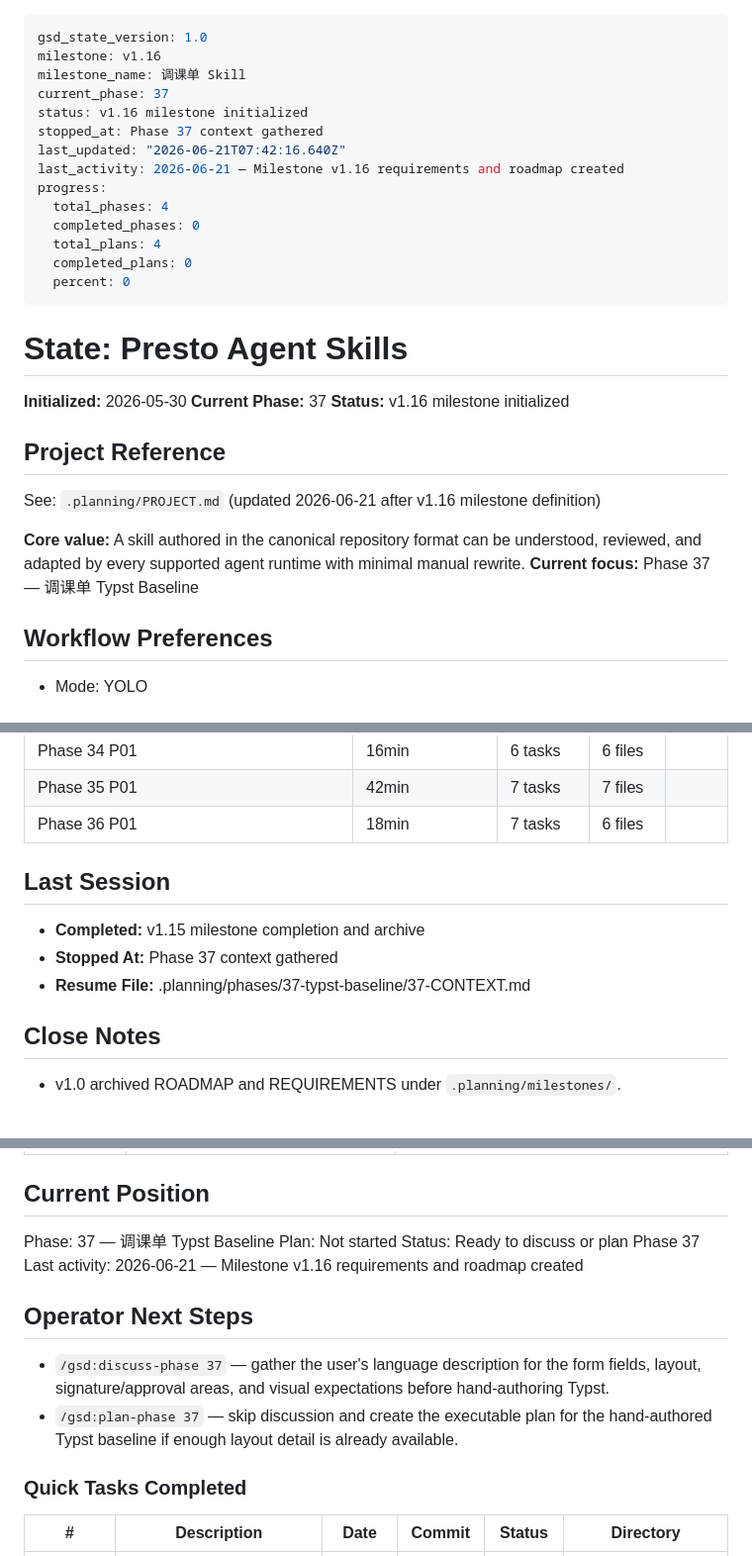
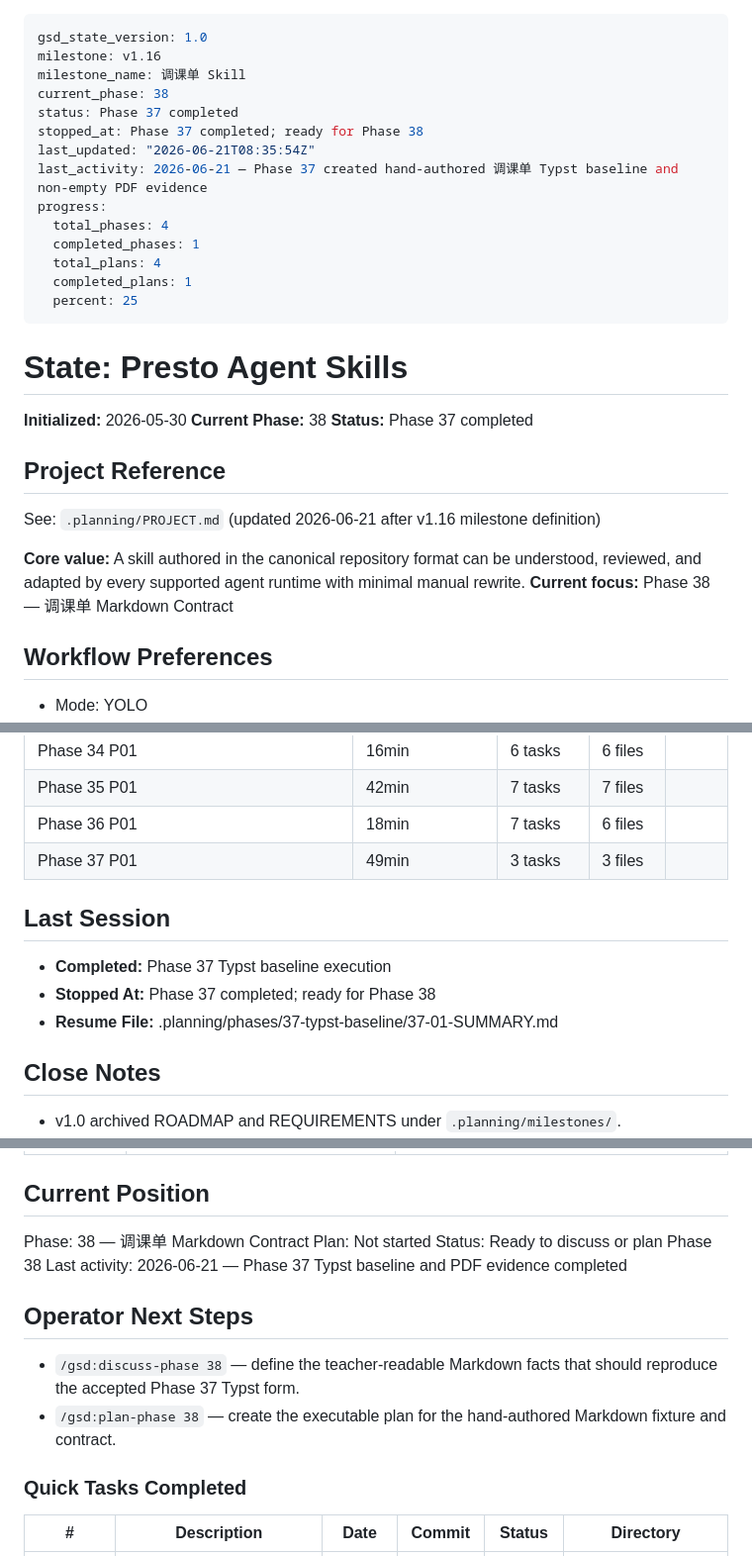
Before and after one commit to Presto-io/Presto-Agent-Skills, a Markdown page: .planning/STATE.md, 3 parts joined by grey strips. Shown at 99% size. Rendered like a GitHub page; blank space fills up the shorter version.

Commit message:
docs(37): advance tiaokedan milestone state

```diff
--- a/.planning/STATE.md
+++ b/.planning/STATE.md
@@ -2,31 +2,31 @@
 gsd_state_version: 1.0
 milestone: v1.16
 milestone_name: 调课单 Skill
-current_phase: 37
-status: v1.16 milestone initialized
-stopped_at: Phase 37 context gathered
-last_updated: "2026-06-21T07:42:16.640Z"
-last_activity: 2026-06-21 — Milestone v1.16 requirements and roadmap created
+current_phase: 38
+status: Phase 37 completed
+stopped_at: Phase 37 completed; ready for Phase 38
+last_updated: "2026-06-21T08:35:54Z"
+last_activity: 2026-06-21 — Phase 37 created hand-authored 调课单 Typst baseline and non-empty PDF evidence
 progress:
   total_phases: 4
-  completed_phases: 0
+  completed_phases: 1
   total_plans: 4
-  completed_plans: 0
-  percent: 0
+  completed_plans: 1
+  percent: 25
 ---
 
 # State: Presto Agent Skills
 
 **Initialized:** 2026-05-30
-**Current Phase:** 37
-**Status:** v1.16 milestone initialized
+**Current Phase:** 38
+**Status:** Phase 37 completed
 
 ## Project Reference
 
 See: `.planning/PROJECT.md` (updated 2026-06-21 after v1.16 milestone definition)
 
 **Core value:** A skill authored in the canonical repository format can be understood, reviewed, and adapted by every supported agent runtime with minimal manual rewrite.
-**Current focus:** Phase 37 — 调课单 Typst Baseline
+**Current focus:** Phase 38 — 调课单 Markdown Contract
 
 ## Workflow Preferences
 
@@ -189,12 +190,13 @@ Start Phase 37 with `/gsd:discuss-phase 37` or `/gsd:plan-phase 37`.
 | Phase 34 P01 | 16min | 6 tasks | 6 files |
 | Phase 35 P01 | 42min | 7 tasks | 7 files |
 | Phase 36 P01 | 18min | 7 tasks | 6 files |
+| Phase 37 P01 | 49min | 3 tasks | 3 files |
 
 ## Last Session
 
-- **Completed:** v1.15 milestone completion and archive
-- **Stopped At:** Phase 37 context gathered
-- **Resume File:** .planning/phases/37-typst-baseline/37-CONTEXT.md
+- **Completed:** Phase 37 Typst baseline execution
+- **Stopped At:** Phase 37 completed; ready for Phase 38
+- **Resume File:** .planning/phases/37-typst-baseline/37-01-SUMMARY.md
 
 ## Close Notes
 
@@ -228,15 +230,15 @@ Items acknowledged and deferred at milestone close on 2026-06-15:
 
 ## Current Position
 
-Phase: 37 — 调课单 Typst Baseline
+Phase: 38 — 调课单 Markdown Contract
 Plan: Not started
-Status: Ready to discuss or plan Phase 37
-Last activity: 2026-06-21 — Milestone v1.16 requirements and roadmap created
+Status: Ready to discuss or plan Phase 38
+Last activity: 2026-06-21 — Phase 37 Typst baseline and PDF evidence completed
 
 ## Operator Next Steps
 
-- `/gsd:discuss-phase 37` — gather the user's language description for the form fields, layout, signature/approval areas, and visual expectations before hand-authoring Typst.
-- `/gsd:plan-phase 37` — skip discussion and create the executable plan for the hand-authored Typst baseline if enough layout detail is already available.
+- `/gsd:discuss-phase 38` — define the teacher-readable Markdown facts that should reproduce the accepted Phase 37 Typst form.
+- `/gsd:plan-phase 38` — create the executable plan for the hand-authored Markdown fixture and contract.
 
 ### Quick Tasks Completed
 
```
Also changed, not shown: other parts of .planning/STATE.md (+2 -1 lines), .planning/REQUIREMENTS.md (+6 -6 lines), .planning/ROADMAP.md (+4 -3 lines).
